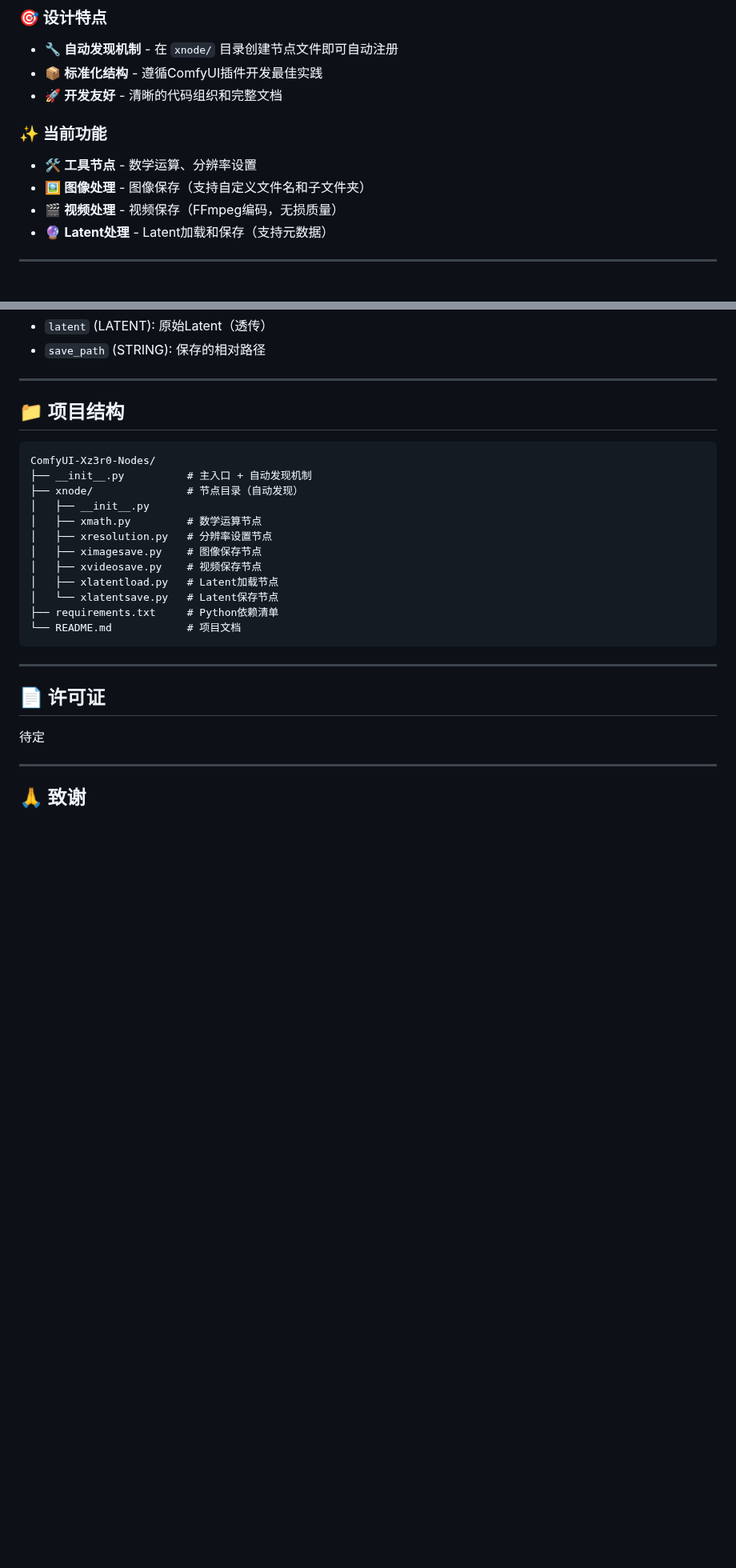
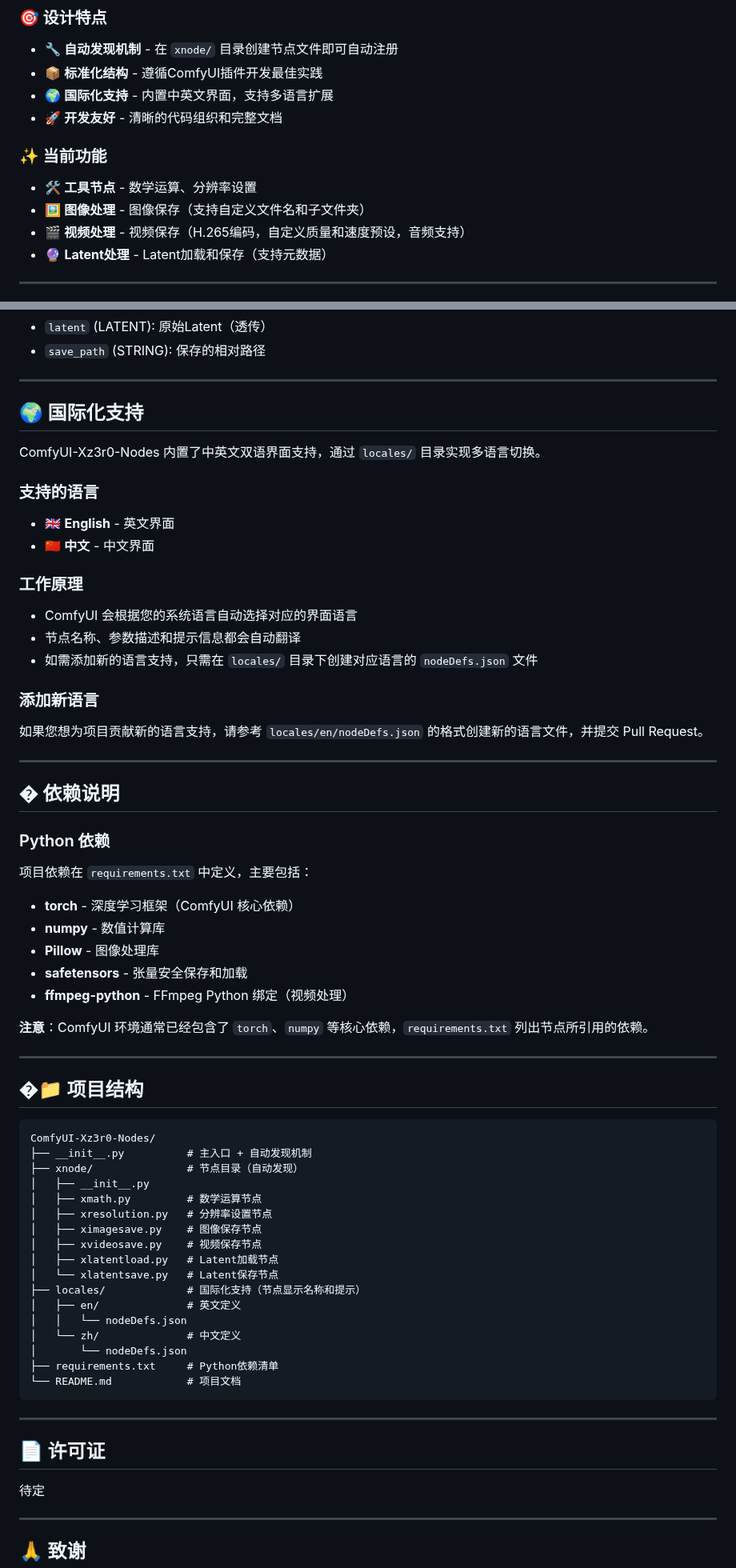
Before and after one commit to Xz3r0-M/ComfyUI-Xz3r0-Nodes, a Markdown page: README.md, 2 parts joined by grey strips. Shown at 80% size. GitHub-like rendering; folded sections open; blank space fills up the shorter version.

````diff
--- a/README.md
+++ b/README.md
@@ -20,13 +19,14 @@
 
 - 🔧 **自动发现机制** - 在 `xnode/` 目录创建节点文件即可自动注册
 - 📦 **标准化结构** - 遵循ComfyUI插件开发最佳实践
+- 🌍 **国际化支持** - 内置中英文界面，支持多语言扩展
 - 🚀 **开发友好** - 清晰的代码组织和完整文档
 
 ### ✨ 当前功能
 
 - 🛠️ **工具节点** - 数学运算、分辨率设置
 - 🖼️ **图像处理** - 图像保存（支持自定义文件名和子文件夹）
-- 🎬 **视频处理** - 视频保存（FFmpeg编码，无损质量）
+- 🎬 **视频处理** - 视频保存（H.265编码，自定义质量和速度预设，音频支持）
 - 🔮 **Latent处理** - Latent加载和保存（支持元数据）
 
 ---
@@ -215,6 +232,43 @@ Latent保存节点，支持自定义文件名和元数据保存。
 ---
 
-## 📁 项目结构
+## 🌍 国际化支持
+
+ComfyUI-Xz3r0-Nodes 内置了中英文双语界面支持，通过 `locales/` 目录实现多语言切换。
+
+### 支持的语言
+
+- 🇬🇧 **English** - 英文界面
+- 🇨🇳 **中文** - 中文界面
+
+### 工作原理
+
+- ComfyUI 会根据您的系统语言自动选择对应的界面语言
+- 节点名称、参数描述和提示信息都会自动翻译
+- 如需添加新的语言支持，只需在 `locales/` 目录下创建对应语言的 `nodeDefs.json` 文件
+
+### 添加新语言
+
+如果您想为项目贡献新的语言支持，请参考 `locales/en/nodeDefs.json` 的格式创建新的语言文件，并提交 Pull Request。
+
+---
+
+## � 依赖说明
+
+### Python 依赖
+
+项目依赖在 `requirements.txt` 中定义，主要包括：
+
+- **torch** - 深度学习框架（ComfyUI 核心依赖）
+- **numpy** - 数值计算库
+- **Pillow** - 图像处理库
+- **safetensors** - 张量安全保存和加载
+- **ffmpeg-python** - FFmpeg Python 绑定（视频处理）
+
+**注意**：ComfyUI 环境通常已经包含了 `torch`、`numpy` 等核心依赖，`requirements.txt` 列出节点所引用的依赖。
+
+---
+
+## �📁 项目结构
 
 ```
 ComfyUI-Xz3r0-Nodes/
@@ -227,6 +281,11 @@ ComfyUI-Xz3r0-Nodes/
 │   ├── xvideosave.py    # 视频保存节点
 │   ├── xlatentload.py   # Latent加载节点
 │   └── xlatentsave.py   # Latent保存节点
+├── locales/             # 国际化支持（节点显示名称和提示）
+│   ├── en/              # 英文定义
+│   │   └── nodeDefs.json
+│   └── zh/              # 中文定义
+│       └── nodeDefs.json
 ├── requirements.txt     # Python依赖清单
 └── README.md            # 项目文档
 ```
````
Also changed, not shown: other parts of README.md (+33 -17 lines), preview/preview.png (added).
